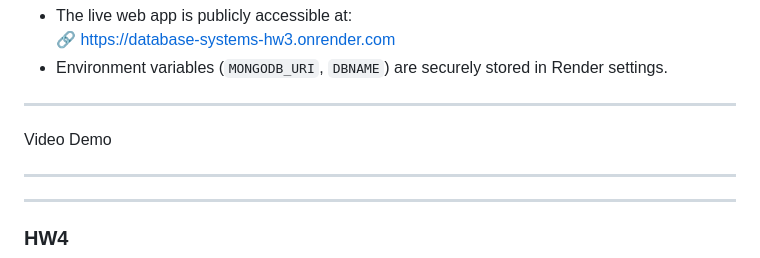
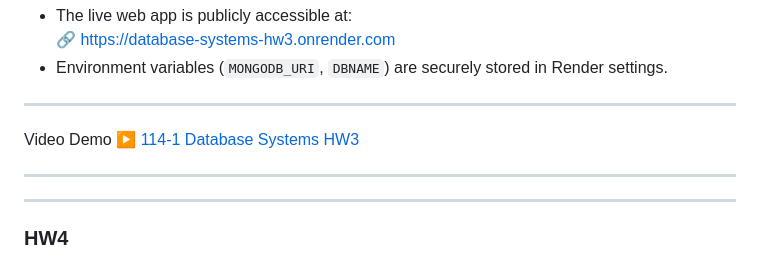
Before and after one commit to mavericksoebroto/maverick_Database-Systems, a Markdown page: README.md, the part around the change. Drawn GitHub-style.

```diff
--- a/README.md
+++ b/README.md
@@ -246,6 +246,7 @@ Expected Output:
 ****
 
 Video Demo
+[▶ 114-1 Database Systems HW3](https://youtu.be/-_aaB3jkLio)
 
 ****
 ****
```
